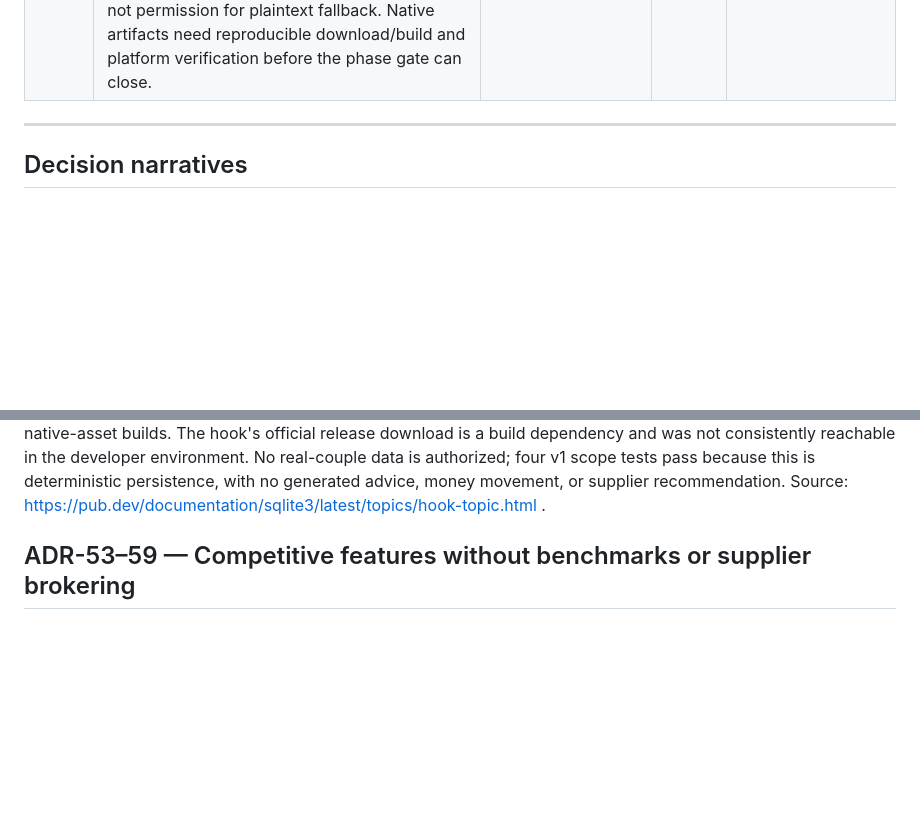
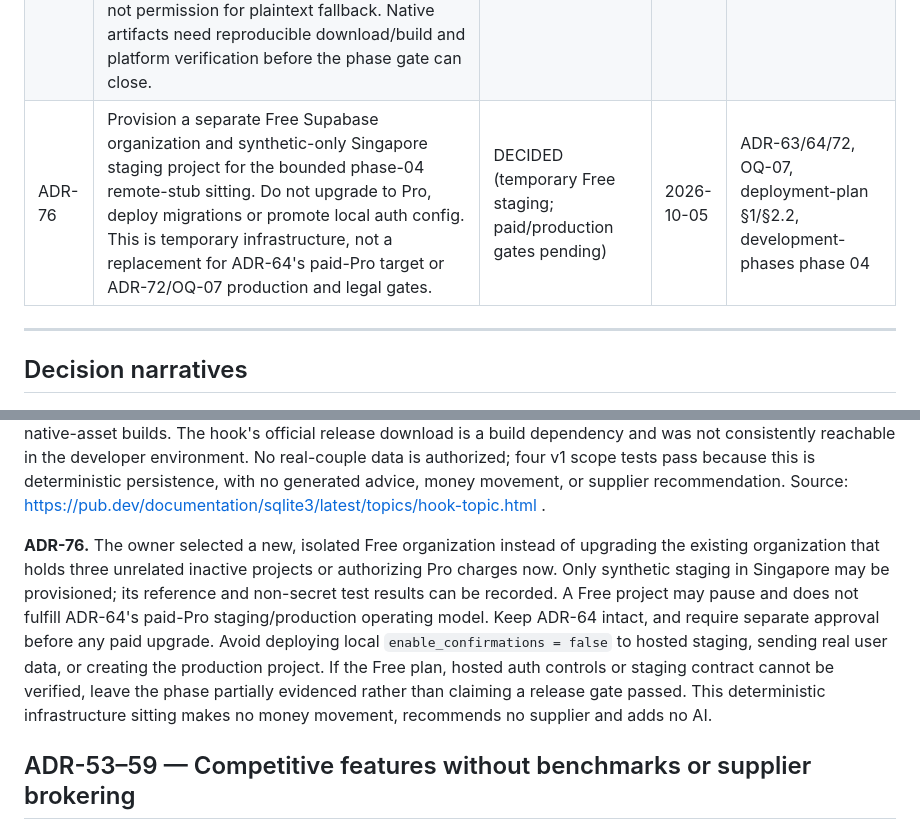
Before and after one commit to rhon-dev/Kasaran-App, a Markdown page: docs/decision-log.md, 2 parts joined by grey strips. GitHub-like rendering; blank space fills up the shorter version.

Commit message:
docs(design): scope isolated Free Phase 04 staging

```diff
--- a/docs/decision-log.md
+++ b/docs/decision-log.md
@@ -149,6 +149,7 @@ Short history, for anyone tracing the name's status changes:
 | ADR-72 | Choose Supabase `ap-southeast-1` (Singapore) as the intended production data region for the Philippines-only v1. This is the owner's infrastructure/design choice, **not** counsel/DPO approval of cross-border processing or permission to provision a real-data beta. Retain Sentry EU/possible US disclosure under ADR-61. Keep OQ-07 open for processor terms, transfer basis, recipient/retention inventory and approved privacy notice; no real customer data until SEC-29–31/35 and other pre-beta gates pass. | DECIDED (technical choice only; OQ-07 legal gate OPEN) | 2026-10-04 | OQ-07, ADR-61/63, SEC-29–31/35, deployment-plan §2.2 |
 | ADR-73 | Keep the 24-phase index as milestone ownership; supersede the former literal “one sitting per phase” planning rule with multiple bounded, independently testable sittings per phase. Give each implementation sitting a concrete exit and dependencies; external review, beta observation and store waits remain gates rather than sittings. This resolves ADR-70's planning conflict but does not certify incomplete phase bodies or implementation. | DECIDED (planning rule only) | 2026-10-04 | ADR-70, development-phases index/self-validation, README roadmap |
 | ADR-74 | For phase 05 use pinned `drift` and `sqlite3` native assets with the `sqlite3mc` page cipher, instead of the older `sqlite3_flutter_libs` + `sqlcipher_flutter_libs` pairing in the phase task. Reject a missing cipher or missing existing-file key; secure-store the key, protect/exclude the app-support directory, and open offline before mounting the router. This is an equivalent page-level cipher under SEC-12, not permission for plaintext fallback. Native artifacts need reproducible download/build and platform verification before the phase gate can close. | DECIDED (implementation choice; phase gate pending) | 2026-10-04 | ADR-17, REQ-PLT-2, SEC-12–16, development-phases phase 05 |
+| ADR-76 | Provision a separate Free Supabase organization and synthetic-only Singapore staging project for the bounded phase-04 remote-stub sitting. Do not upgrade to Pro, deploy migrations or promote local auth config. This is temporary infrastructure, not a replacement for ADR-64's paid-Pro target or ADR-72/OQ-07 production and legal gates. | DECIDED (temporary Free staging; paid/production gates pending) | 2026-10-05 | ADR-63/64/72, OQ-07, deployment-plan §1/§2.2, development-phases phase 04 |
 
 ---
 
@@ -179,6 +180,8 @@ Short history, for anyone tracing the name's status changes:
 **ADR-73.** The owner chose to retain 24 milestones while allowing multiple bounded, independently testable sittings inside a phase. This supersedes only the prior literal one-sitting-per-phase planning rule, not ADR-70's milestone mapping or any test/security gate. Phase owners should define a narrow exit and dependencies for each sitting before executing it; external waits remain gates. Bodies 09–24 still require expansion, and a planned sitting does not establish that a phase or its tests have passed.
 
 **ADR-74.** `sqlite3` 3.5.0's native-asset hook offers a prebuilt SQLite3MultipleCiphers variant; pinned `drift` 2.35.1 opens that native asset and rejects an unavailable cipher rather than silently creating plaintext data. The older two-library dependency instruction in phase 05 is superseded; SEC-12 explicitly permits an equivalent page-level cipher. Keep the v1 schema empty of application tables; a synthetic SQL probe is a test, not a shipped entity. Use a device-bound secure-store item for the key, set iOS Complete protection and backup exclusion on the app-support directory and DB, disable Android app backup, and fail closed when the original key is lost. This implementation choice does not prove an iOS build, backup inspection, physical-hardware key isolation, or reproducible offline native-asset builds. The hook's official release download is a build dependency and was not consistently reachable in the developer environment. No real-couple data is authorized; four v1 scope tests pass because this is deterministic persistence, with no generated advice, money movement, or supplier recommendation. Source: https://pub.dev/documentation/sqlite3/latest/topics/hook-topic.html .
+
+**ADR-76.** The owner selected a new, isolated Free organization instead of upgrading the existing organization that holds three unrelated inactive projects or authorizing Pro charges now. Only synthetic staging in Singapore may be provisioned; its reference and non-secret test results can be recorded. A Free project may pause and does not fulfill ADR-64's paid-Pro staging/production operating model. Keep ADR-64 intact, and require separate approval before any paid upgrade. Avoid deploying local `enable_confirmations = false` to hosted staging, sending real user data, or creating the production project. If the Free plan, hosted auth controls or staging contract cannot be verified, leave the phase partially evidenced rather than claiming a release gate passed. This deterministic infrastructure sitting makes no money movement, recommends no supplier and adds no AI.
 
 ## ADR-53–59 — Competitive features without benchmarks or supplier brokering
 
```
Also changed, not shown: 1 other file.
